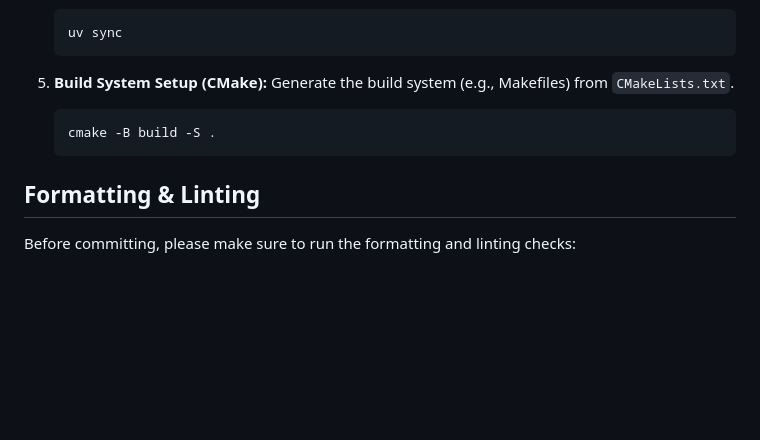
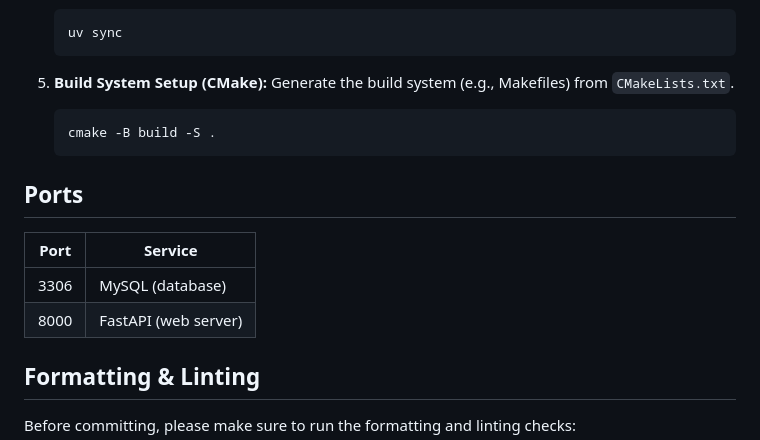
Before and after one commit to ksolber/CEN3031-Project, a Markdown page: README.md, the part around the change. Rendered like a GitHub page; blank space fills up the shorter version.

Commit message:
docs: add ports reference table to README

````diff
--- a/README.md
+++ b/README.md
@@ -108,6 +108,13 @@ To ensure a consistent development environment, this project is developed on **U
    cmake -B build -S .
    ```
 
+## Ports
+
+| Port | Service              |
+|------|----------------------|
+| 3306 | MySQL (database)     |
+| 8000 | FastAPI (web server) |
+
 ## Formatting & Linting
 
 Before committing, please make sure to run the formatting and linting checks:
````
